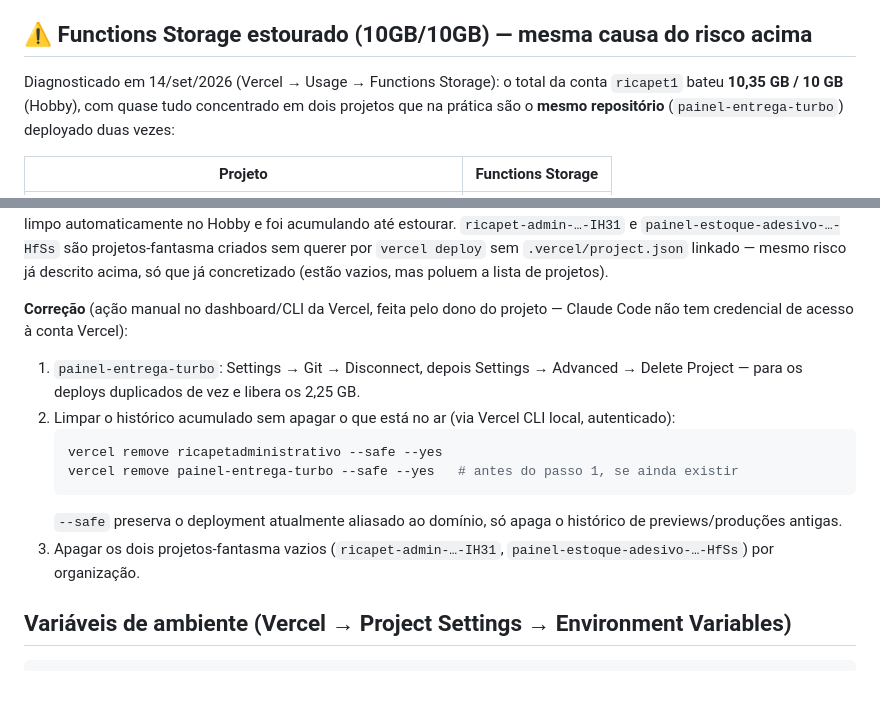
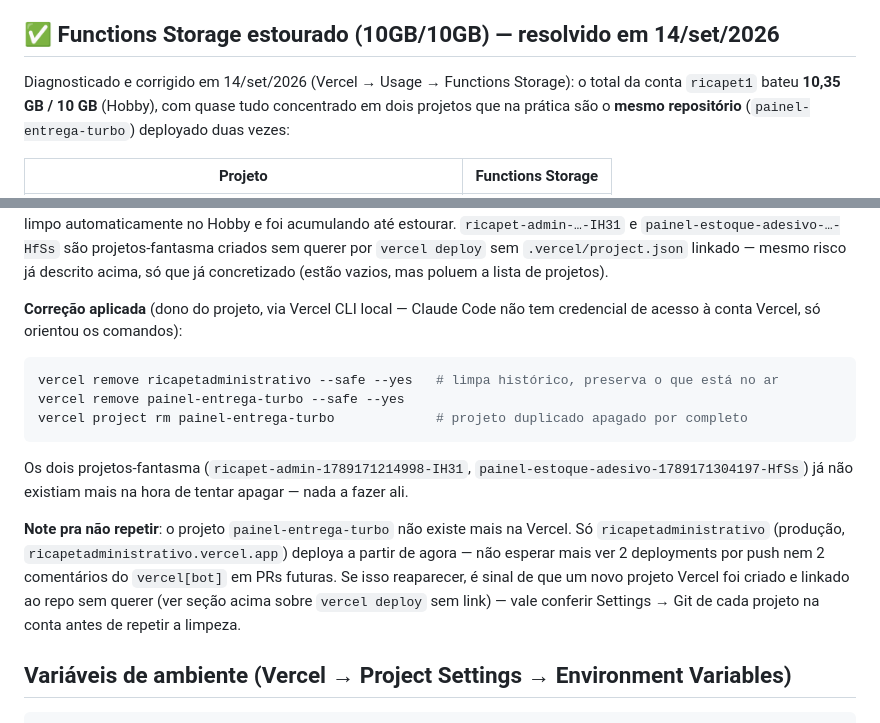
Before and after one commit to ricapetcomercio-eng/painel-entrega-turbo, a Markdown page: CLAUDE.md, 2 parts joined by grey strips. Drawn GitHub-style; blank space fills up the shorter version.

Commit message:
Marca o estouro de Functions Storage como resolvido
Dono do projeto rodou a limpeza (vercel remove --safe nos dois
projetos + vercel project rm no painel-entrega-turbo duplicado, que
não existe mais na Vercel). Os dois projetos-fantasma já não existiam.
Daqui pra frente só ricapetadministrativo deploya a partir deste repo.

Co-Authored-By: Claude Sonnet 5 <noreply@anthropic.com>
Claude-Session: https://claude.ai/code/session_01QiHLS1xe3jN6egPkGHix2k

````diff
--- a/CLAUDE.md
+++ b/CLAUDE.md
@@ -238,9 +238,9 @@ se o deployment de produção aponta pro commit correto do `main` — não
 assumir que "deploy tocado com sucesso" pela CLI significa que o domínio
 está servindo o código mais recente do Git.
 
-## ⚠️ Functions Storage estourado (10GB/10GB) — mesma causa do risco acima
+## ✅ Functions Storage estourado (10GB/10GB) — resolvido em 14/set/2026
 
-Diagnosticado em 14/set/2026 (Vercel → Usage → Functions Storage): o total
+Diagnosticado e corrigido em 14/set/2026 (Vercel → Usage → Functions Storage): o total
 da conta `ricapet1` bateu **10,35 GB / 10 GB** (Hobby), com quase tudo
 concentrado em dois projetos que na prática são o **mesmo repositório**
 (`painel-entrega-turbo`) deployado duas vezes:
@@ -267,21 +267,25 @@ por `vercel deploy` sem `.vercel/project.json` linkado — mesmo risco já
 descrito acima, só que já concretizado (estão vazios, mas poluem a lista
 de projetos).
 
-**Correção** (ação manual no dashboard/CLI da Vercel, feita pelo dono do
-projeto — Claude Code não tem credencial de acesso à conta Vercel):
-1. `painel-entrega-turbo`: Settings → Git → Disconnect, depois Settings →
-   Advanced → Delete Project — para os deploys duplicados de vez e libera
-   os 2,25 GB.
-2. Limpar o histórico acumulado sem apagar o que está no ar (via Vercel
-   CLI local, autenticado):
-   ```bash
-   vercel remove ricapetadministrativo --safe --yes
-   vercel remove painel-entrega-turbo --safe --yes   # antes do passo 1, se ainda existir
-   ```
-   `--safe` preserva o deployment atualmente aliasado ao domínio, só
-   apaga o histórico de previews/produções antigas.
-3. Apagar os dois projetos-fantasma vazios (`ricapet-admin-…-IH31`,
-   `painel-estoque-adesivo-…-HfSs`) por organização.
+**Correção aplicada** (dono do projeto, via Vercel CLI local — Claude Code
+não tem credencial de acesso à conta Vercel, só orientou os comandos):
+```bash
+vercel remove ricapetadministrativo --safe --yes   # limpa histórico, preserva o que está no ar
+vercel remove painel-entrega-turbo --safe --yes
+vercel project rm painel-entrega-turbo             # projeto duplicado apagado por completo
+```
+Os dois projetos-fantasma (`ricapet-admin-1789171214998-IH31`,
+`painel-estoque-adesivo-1789171304197-HfSs`) já não existiam mais na
+hora de tentar apagar — nada a fazer ali.
+
+**Note pra não repetir**: o projeto `painel-entrega-turbo` não existe
+mais na Vercel. Só `ricapetadministrativo` (produção,
+`ricapetadministrativo.vercel.app`) deploya a partir de agora — não
+esperar mais ver 2 deployments por push nem 2 comentários do
+`vercel[bot]` em PRs futuras. Se isso reaparecer, é sinal de que um novo
+projeto Vercel foi criado e linkado ao repo sem querer (ver seção
+acima sobre `vercel deploy` sem link) — vale conferir Settings → Git de
+cada projeto na conta antes de repetir a limpeza.
 
 ## Variáveis de ambiente (Vercel → Project Settings → Environment Variables)
 
````
